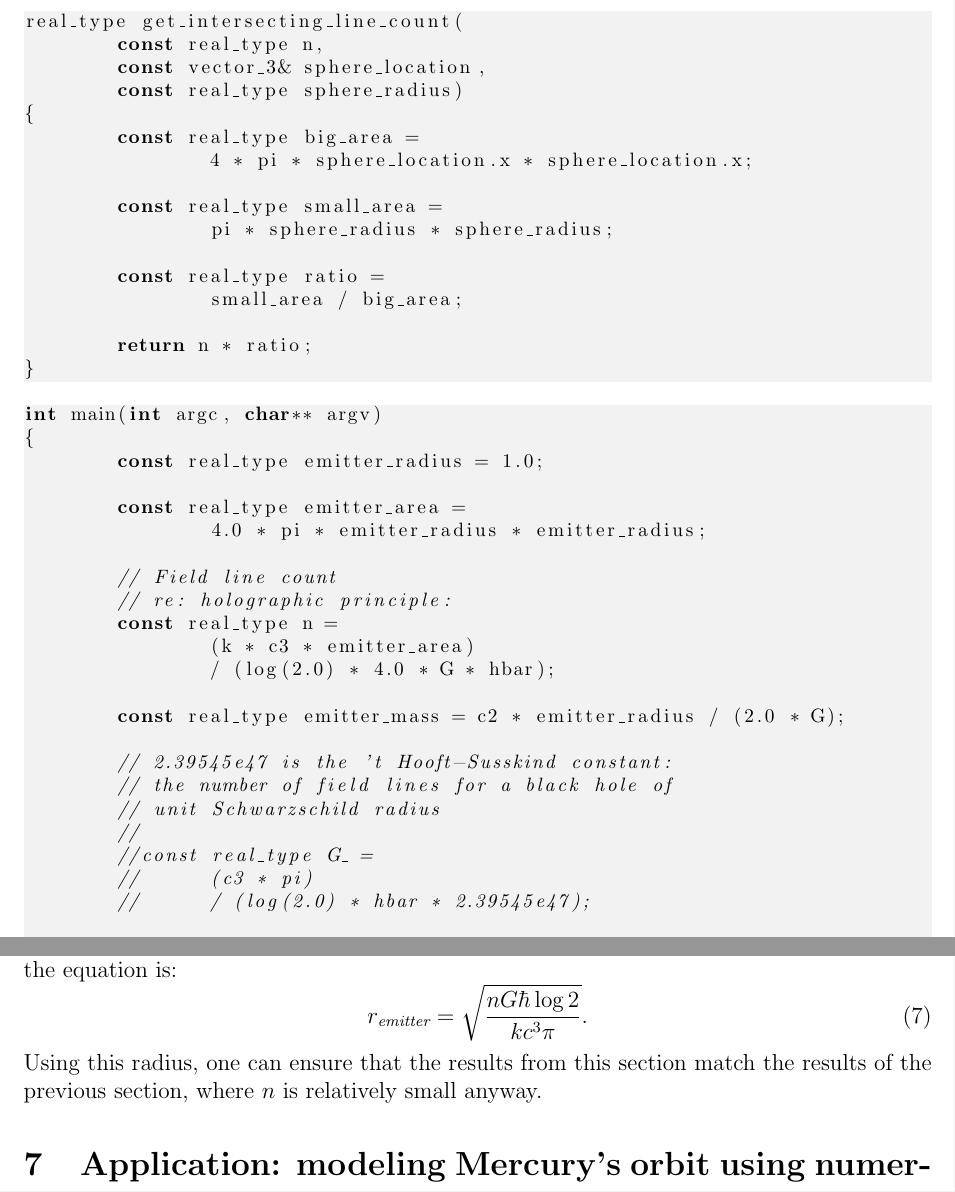
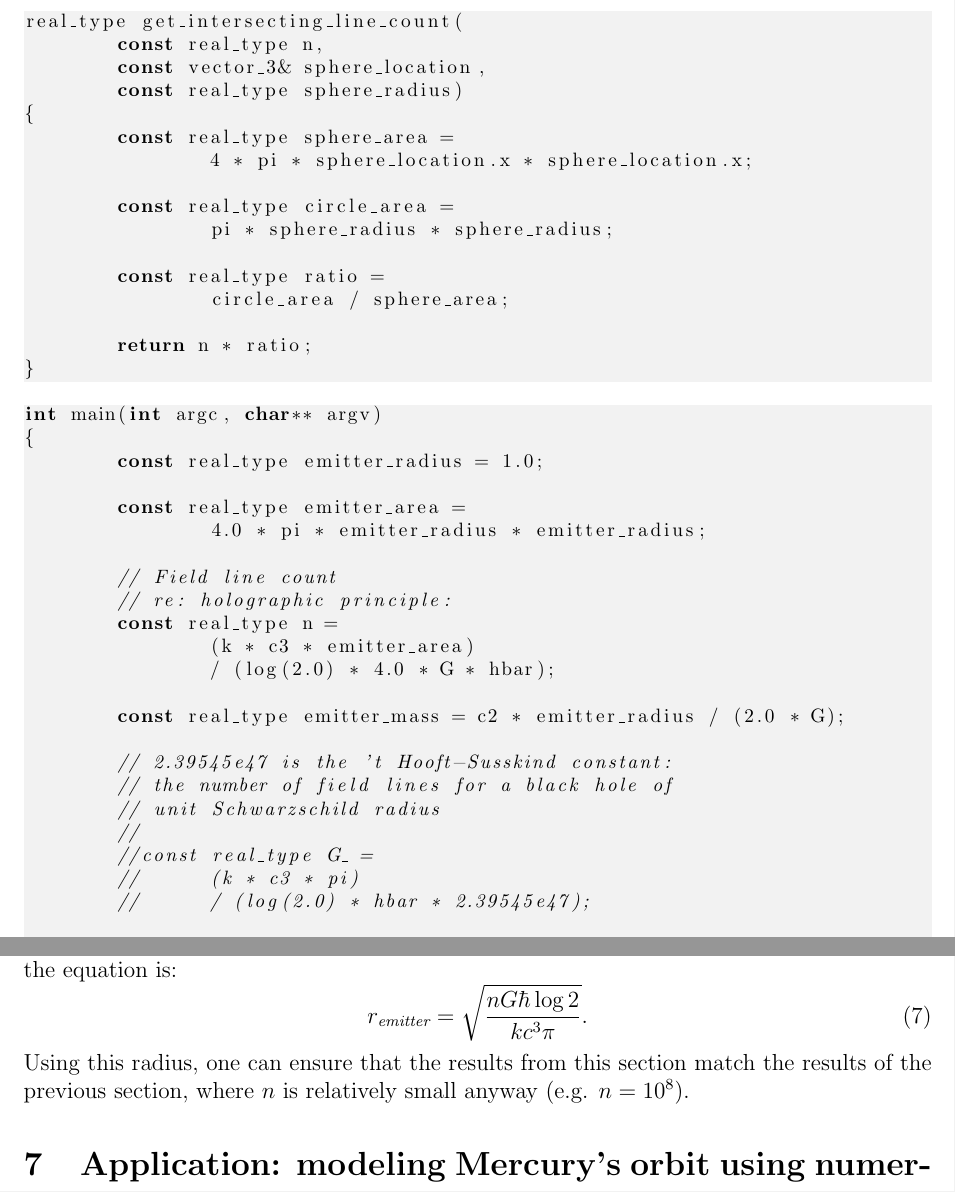
Before and after one commit to sjhalayka/papers, a LaTeX paper (newtonian gravitation/bezier_escape.tex): two parts of pages 6 and 8 of 13, joined at a grey line, cut so that both start at the same text. Compiled offline with pdfLaTeX.

Commit message:
Add files via upload

```diff
--- a/newtonian gravitation/bezier_escape.tex
+++ b/newtonian gravitation/bezier_escape.tex
@@ -317,14 +317,14 @@ real_type get_intersecting_line_count(
 	const vector_3& sphere_location,
 	const real_type sphere_radius)
 {
-	const real_type big_area =
+	const real_type sphere_area =
 		4 * pi * sphere_location.x * sphere_location.x;
 
-	const real_type small_area =
+	const real_type circle_area =
 		pi * sphere_radius * sphere_radius;
 
 	const real_type ratio =
-		small_area / big_area;
+		circle_area / sphere_area;
 
 	return n * ratio;
 }
@@ -351,7 +351,7 @@ int main(int argc, char** argv)
 	// unit Schwarzschild radius
 	//
 	//const real_type G_ =
-	//	(c3 * pi)
+	//	(k * c3 * pi)
 	//	/ (log(2.0) * hbar * 2.39545e47);
 
 	const string filename = "newton.txt";
@@ -443,7 +443,7 @@ For reference, if you know $n$, and you wish to know the emitter radius from tha
 \begin{equation}
 r_{\textit{emitter}} = \sqrt{\frac{n G \hbar \log 2}{k c^3 \pi}}.
 \end{equation}
-Using this radius, one can ensure that the results from this section match the results of the previous section, where $n$ is relatively small anyway.
+Using this radius, one can ensure that the results from this section match the results of the previous section, where $n$ is relatively small anyway (e.g. $n = 10^8$).
 
 
 
```
Also changed, not shown: newtonian gravitation/bezier_escape.pdf, newtonian gravitation/bezier_escape.tex (4 more changed lines).
